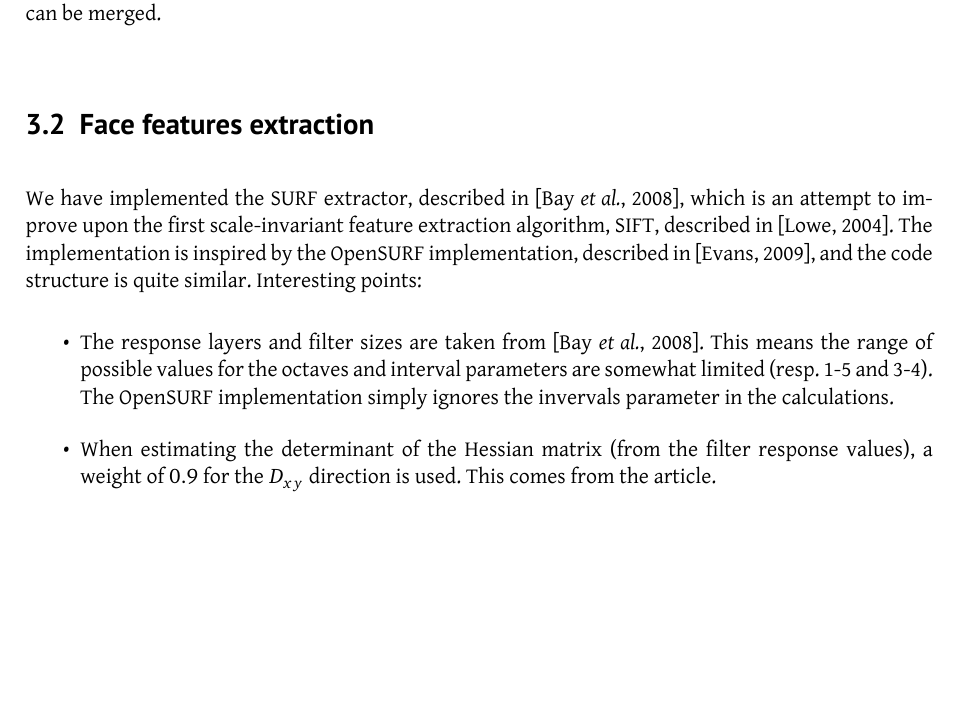
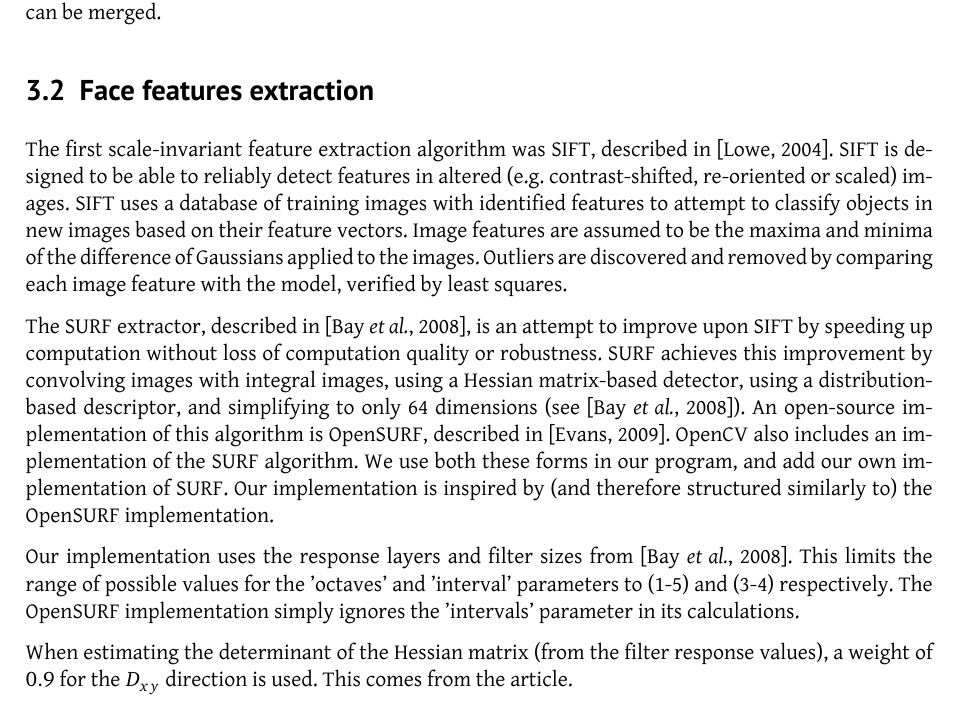
Before and after one commit to tohojo/image-processing, a LaTeX document (report/image-processing.tex, which reads report/face-features.tex): part of page 6 of 10, cut so that both start at the same text, the shorter picture padded with empty space. Compiled offline with XeLaTeX.

Commit message:
Updates face features report

```diff
--- a/report/face-features.tex
+++ b/report/face-features.tex
@@ -1,22 +1,16 @@
 % vim:ft=tex
 % rubber: module xelatex
 \subsection{Face features extraction}
-We have implemented the SURF extractor, described in \cite{SURF},
-which is an attempt to improve upon the first scale-invariant feature
-extraction algorithm, SIFT, described in \cite{SIFT}. The
-implementation is inspired by the OpenSURF implementation, described
-in \cite{OpenSURF}, and the code structure is quite similar.
-Interesting points:
+
+The first scale-invariant feature extraction algorithm was SIFT, described in \cite{SIFT}. SIFT is designed to be able to reliably detect features in altered (e.g. contrast-shifted, re-oriented or scaled) images. SIFT uses a database of training images with identified features to attempt to classify objects in new images based on their feature vectors. Image features are assumed to be the maxima and minima of the difference of Gaussians applied to the images. Outliers are discovered and removed by comparing each image feature with the model, verified by least squares.
+
+The SURF extractor, described in \cite{SURF}, is an attempt to improve upon SIFT by speeding up computation without loss of computation quality or robustness. SURF achieves this improvement by convolving images with integral images, using a Hessian matrix-based detector, using a distribution-based descriptor, and simplifying to only 64 dimensions (see \cite{SURF}). An open-source implementation of this algorithm is OpenSURF, described in \cite{OpenSURF}. OpenCV also includes an implementation of the SURF algorithm. We use both these forms in our program, and add our own implementation of SURF. Our implementation is inspired by (and therefore structured similarly to) the OpenSURF implementation.
+
+Our implementation uses the response layers and filter sizes from \cite{SURF}. This limits the range of possible values for the 'octaves' and 'interval' parameters to (1-5) and (3-4) respectively. The OpenSURF implementation simply ignores the 'intervals' parameter in its calculations.
+
+When estimating the determinant of the Hessian matrix (from the filter response values), a weight of $0.9$ for the $D_{xy}$ direction is used. This comes from the article.
 
 \begin{itemize}
-\item The response layers and filter sizes are taken from \cite{SURF}.
-  This means the range of possible values for the octaves and interval
-  parameters are somewhat limited (resp. 1-5 and 3-4). The OpenSURF
-  implementation simply ignores the invervals parameter in the
-  calculations.
-\item When estimating the determinant of the Hessian matrix (from the
-  filter response values), a weight of $0.9$ for the $D_{xy}$
-  direction is used. This comes from the article.
 \item The three implementations (ours, OpenCV and OpenSURF) use
   somewhat different threshold values. OpenCV does not area normalise
   the values (I think; the code is quite convoluted), which might be a
```
